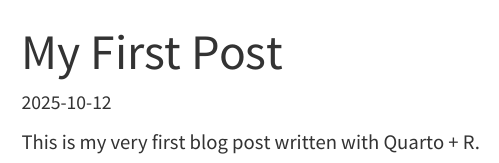
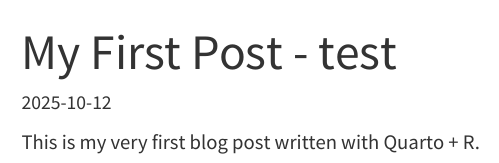
Before and after one commit to mjmwood/mjmwood.github.io, a Quarto document (blog/sample_blog.qmd): the page in a window 1100 px wide, from its top. Rendered offline with R 4.5, knitr and Pandoc in place of Quarto, with nearby package versions; menus at the side of the page are left out.

Commit message:
Update sample_blog.qmd

```diff
--- a/blog/sample_blog.qmd
+++ b/blog/sample_blog.qmd
@@ -1,5 +1,5 @@
 ---
-title: "My First Post"
+title: "My First Post -   test"
 date: 2025-10-12
 format: html
 categories: [intro]
```
